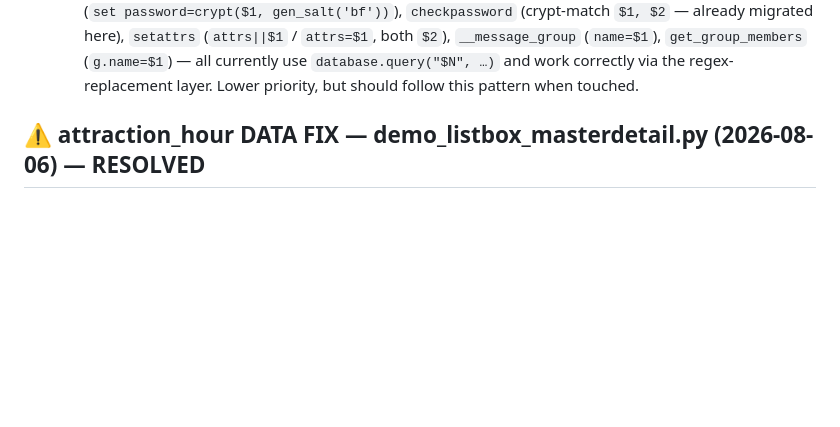
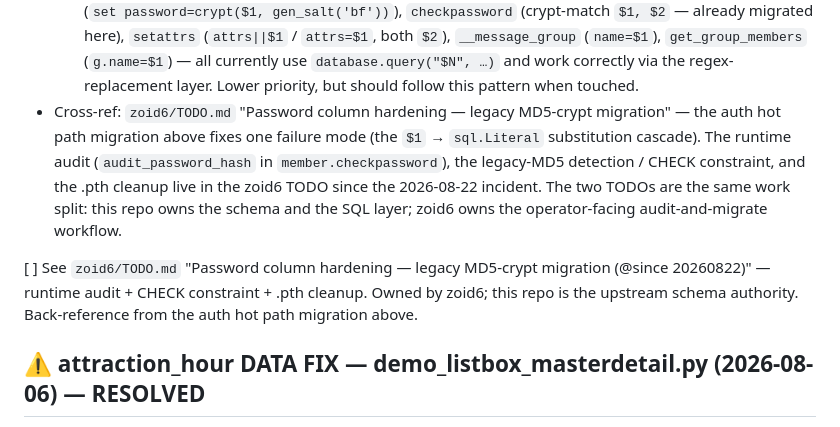
Before and after one commit to jonez734/bbsengine6, a Markdown page: TODO.md, the part around the change. Rendered like a GitHub page; blank space fills up the shorter version.

Commit message:
docs(bbsengine6): TODO — password column hardening cross-reference to zoid6
Two additions to the top of the file, immediately after the
[x] member auth hot path entry (which migrated checkpassword to
cur.execute(sql, params) form):

  1. Inline 'Cross-ref:' sub-bullet on the existing entry — links
     to zoid6/TODO.md 'Password column hardening' and explains
     the work split: this repo owns the schema/SQL layer; zoid6
     owns the operator-facing audit-and-migrate workflow. The
     $1$ → sql.Literal substitution cascade that the [x] entry
     fixed is one failure mode; the runtime audit (audit_password_
     hash in member.checkpassword), the legacy-MD5 detection /
     CHECK constraint, and the .pth cleanup are owned by zoid6.

  2. New top-level [ ] entry pointing at zoid6/TODO.md
     'Password column hardening — legacy MD5-crypt migration
     (@since 20260822)' — so the back-reference is also a
     stand-alone indexed item, not just a sub-bullet.

The two TODOs together form a complete picture: this repo
documents the upstream SQL migration; zoid6 documents the
runtime audit that catches a future reintroduction of a $1$
hash at the next auth attempt.

```diff
--- a/TODO.md
+++ b/TODO.md
@@ -32,6 +32,9 @@
      - `bed/src/bed/tools/bank.py` six `io.inputinteger` / `io.inputstring` calls now pass `args=args` so the screen-state pipeline sees the same args context as the rest of bed's CLI.
    - Audit notes for future migration of the rest of `member/lib.py`:
      - `getcurrentmoniker` (`loginid=$1`), `getcurrentid` (`loginid=$1`), `getbymoniker` (`moniker=$1`), `getbyid` (`id=$1`), `checkflag` (`checkmemberflag($1, $2)`), `getflags` (`getflags($1)`), `setpassword` (`set password=crypt($1, gen_salt('bf'))`), `checkpassword` (crypt-match `$1, $2` — already migrated here), `setattrs` (`attrs||$1` / `attrs=$1`, both `$2`), `__message_group` (`name=$1`), `get_group_members` (`g.name=$1`) — all currently use `database.query("$N", …)` and work correctly via the regex-replacement layer. Lower priority, but should follow this pattern when touched.
+   - Cross-ref: `zoid6/TODO.md` "Password column hardening — legacy MD5-crypt migration" — the auth hot path migration above fixes one failure mode (the `$1` → `sql.Literal` substitution cascade). The runtime audit (`audit_password_hash` in `member.checkpassword`), the legacy-MD5 detection / CHECK constraint, and the .pth cleanup live in the zoid6 TODO since the 2026-08-22 incident. The two TODOs are the same work split: this repo owns the schema and the SQL layer; zoid6 owns the operator-facing audit-and-migrate workflow.
+
+[ ] See `zoid6/TODO.md` "Password column hardening — legacy MD5-crypt migration (@since 20260822)" — runtime audit + CHECK constraint + .pth cleanup. Owned by zoid6; this repo is the upstream schema authority. Back-reference from the auth hot path migration above.
 
 ## ⚠️ attraction_hour DATA FIX — demo_listbox_masterdetail.py (2026-08-06) — RESOLVED
 
```
